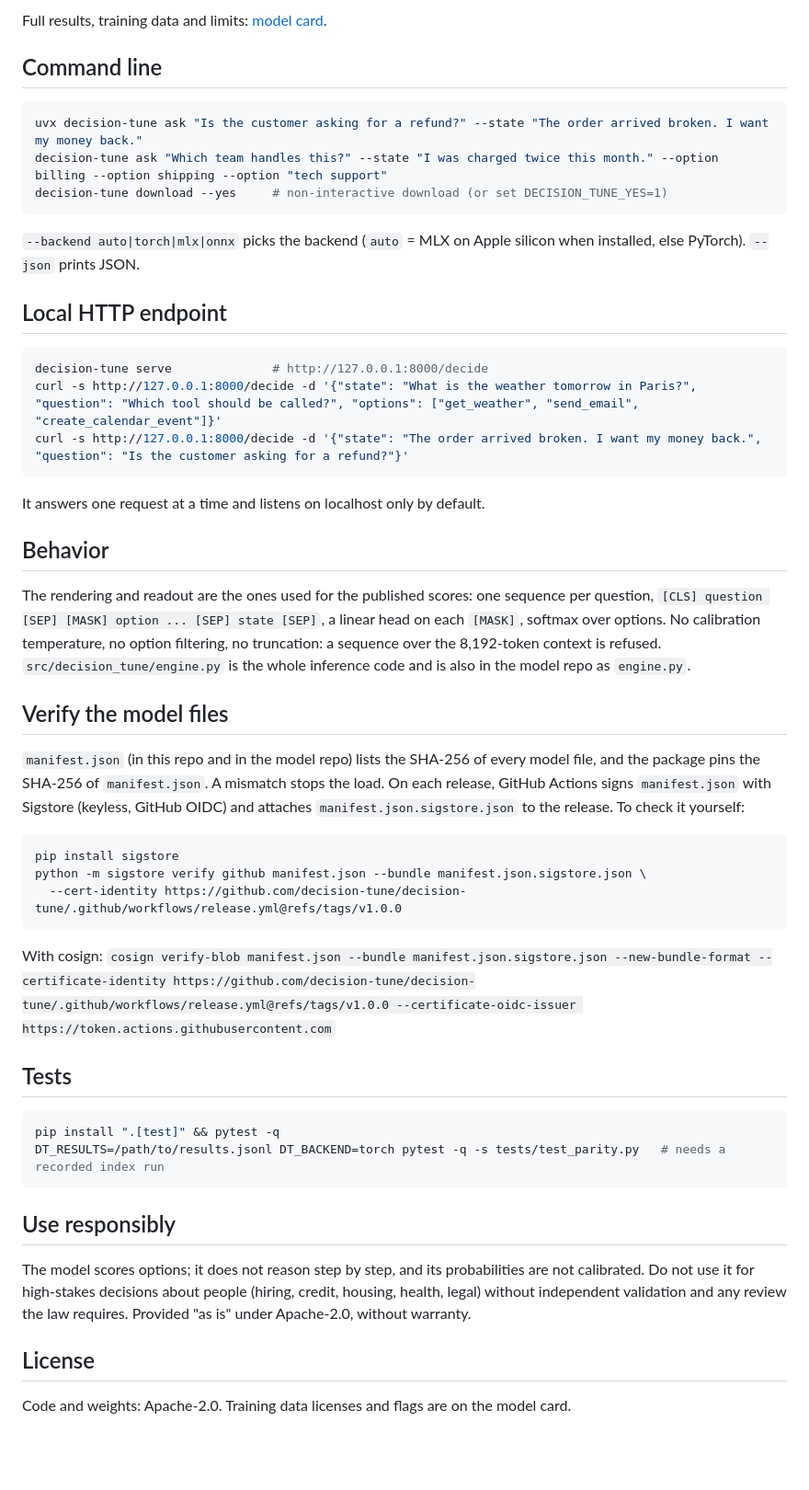
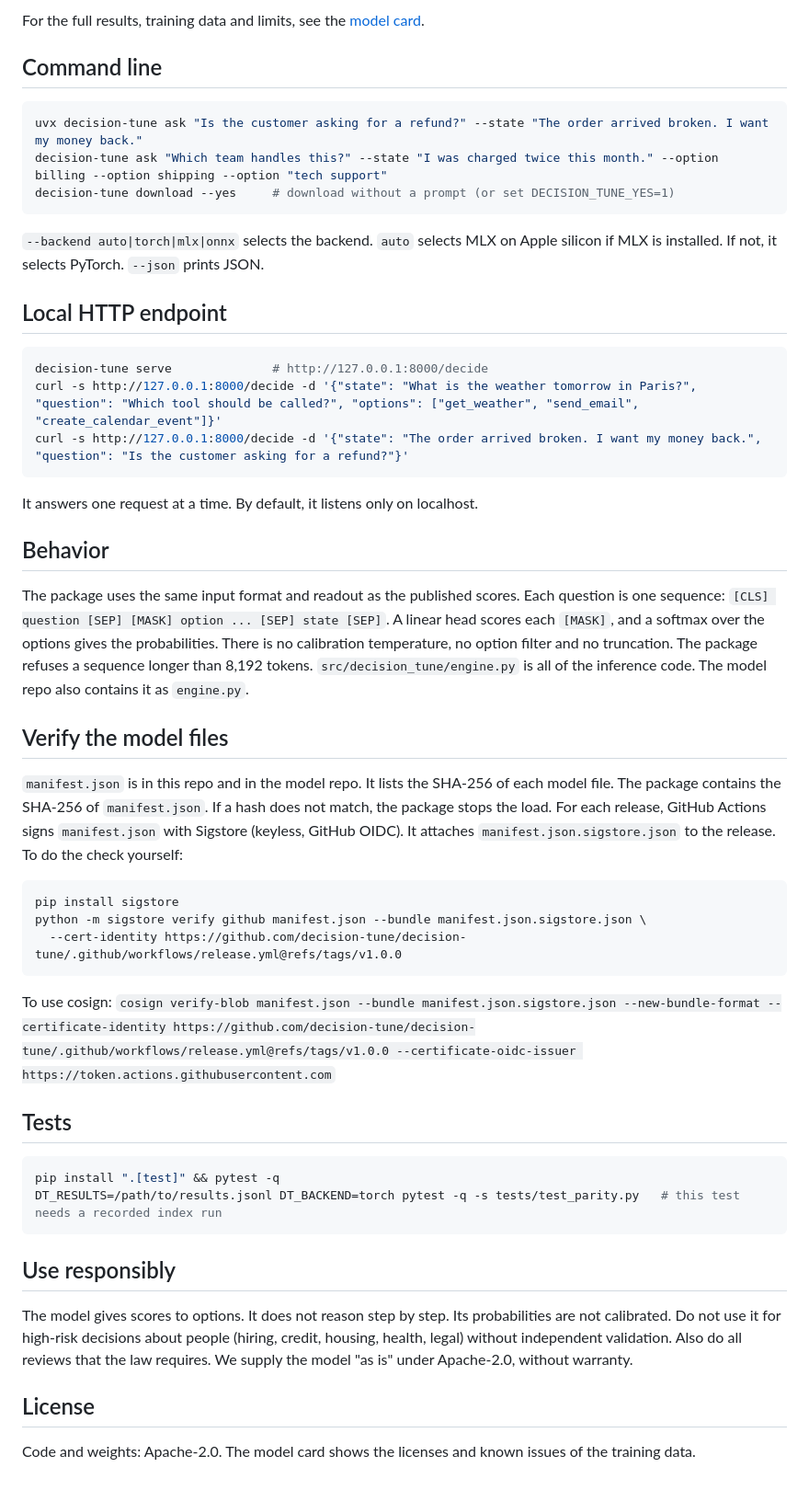
Before and after one commit to decision-tune/decision-tune, a Markdown page: README.md, the part around one of its changes. Shown at 92% size. Rendered like a GitHub page; blank space fills up the shorter version.

````diff
--- a/README.md
+++ b/README.md
@@ -63,15 +63,15 @@ Options can also be a dict of `{key: description}`; the description is what the
 
-Full results, training data and limits: [model card](https://huggingface.co/decision-tune/decisiontune-1.0).
+For the full results, training data and limits, see the [model card](https://huggingface.co/decision-tune/decisiontune-1.0).
 
 ## Command line
 
 ```bash
 uvx decision-tune ask "Is the customer asking for a refund?" --state "The order arrived broken. I want my money back."
 decision-tune ask "Which team handles this?" --state "I was charged twice this month." --option billing --option shipping --option "tech support"
-decision-tune download --yes     # non-interactive download (or set DECISION_TUNE_YES=1)
+decision-tune download --yes     # download without a prompt (or set DECISION_TUNE_YES=1)
 ```
 
-`--backend auto|torch|mlx|onnx` picks the backend (`auto` = MLX on Apple silicon when installed, else PyTorch). `--json` prints JSON.
+`--backend auto|torch|mlx|onnx` selects the backend. `auto` selects MLX on Apple silicon if MLX is installed. If not, it selects PyTorch. `--json` prints JSON.
 
 ## Local HTTP endpoint
 
@@ -81,15 +81,15 @@ curl -s http://127.0.0.1:8000/decide -d '{"state": "What is the weather tomorrow
 curl -s http://127.0.0.1:8000/decide -d '{"state": "The order arrived broken. I want my money back.", "question": "Is the customer asking for a refund?"}'
 ```
 
-It answers one request at a time and listens on localhost only by default.
+It answers one request at a time. By default, it listens only on localhost.
 
 ## Behavior
 
-The rendering and readout are the ones used for the published scores: one sequence per question, `[CLS] question [SEP] [MASK] option ... [SEP] state [SEP]`, a linear head on each `[MASK]`, softmax over options. No calibration temperature, no option filtering, no truncation: a sequence over the 8,192-token context is refused. `src/decision_tune/engine.py` is the whole inference code and is also in the model repo as `engine.py`.
+The package uses the same input format and readout as the published scores. Each question is one sequence: `[CLS] question [SEP] [MASK] option ... [SEP] state [SEP]`. A linear head scores each `[MASK]`, and a softmax over the options gives the probabilities. There is no calibration temperature, no option filter and no truncation. The package refuses a sequence longer than 8,192 tokens. `src/decision_tune/engine.py` is all of the inference code. The model repo also contains it as `engine.py`.
 
 ## Verify the model files
 
-`manifest.json` (in this repo and in the model repo) lists the SHA-256 of every model file, and the package pins the SHA-256 of `manifest.json`. A mismatch stops the load. On each release, GitHub Actions signs `manifest.json` with Sigstore (keyless, GitHub OIDC) and attaches `manifest.json.sigstore.json` to the release. To check it yourself:
+`manifest.json` is in this repo and in the model repo. It lists the SHA-256 of each model file. The package contains the SHA-256 of `manifest.json`. If a hash does not match, the package stops the load. For each release, GitHub Actions signs `manifest.json` with Sigstore (keyless, GitHub OIDC). It attaches `manifest.json.sigstore.json` to the release. To do the check yourself:
 
 ```bash
 pip install sigstore
@@ -97,19 +97,19 @@ python -m sigstore verify github manifest.json --bundle manifest.json.sigstore.j
   --cert-identity https://github.com/decision-tune/decision-tune/.github/workflows/release.yml@refs/tags/v1.0.0
 ```
 
-With cosign: `cosign verify-blob manifest.json --bundle manifest.json.sigstore.json --new-bundle-format --certificate-identity https://github.com/decision-tune/decision-tune/.github/workflows/release.yml@refs/tags/v1.0.0 --certificate-oidc-issuer https://token.actions.githubusercontent.com`
+To use cosign: `cosign verify-blob manifest.json --bundle manifest.json.sigstore.json --new-bundle-format --certificate-identity https://github.com/decision-tune/decision-tune/.github/workflows/release.yml@refs/tags/v1.0.0 --certificate-oidc-issuer https://token.actions.githubusercontent.com`
 
 ## Tests
 
 ```bash
 pip install ".[test]" && pytest -q
-DT_RESULTS=/path/to/results.jsonl DT_BACKEND=torch pytest -q -s tests/test_parity.py   # needs a recorded index run
+DT_RESULTS=/path/to/results.jsonl DT_BACKEND=torch pytest -q -s tests/test_parity.py   # this test needs a recorded index run
 ```
 
 ## Use responsibly
 
-The model scores options; it does not reason step by step, and its probabilities are not calibrated. Do not use it for high-stakes decisions about people (hiring, credit, housing, health, legal) without independent validation and any review the law requires. Provided "as is" under Apache-2.0, without warranty.
+The model gives scores to options. It does not reason step by step. Its probabilities are not calibrated. Do not use it for high-risk decisions about people (hiring, credit, housing, health, legal) without independent validation. Also do all reviews that the law requires. We supply the model "as is" under Apache-2.0, without warranty.
 
 ## License
 
-Code and weights: Apache-2.0. Training data licenses and flags are on the model card.
+Code and weights: Apache-2.0. The model card shows the licenses and known issues of the training data.
````
Also changed, not shown: other parts of README.md (+15 -15 lines), MODEL_CARD.md (+39 -39 lines).
